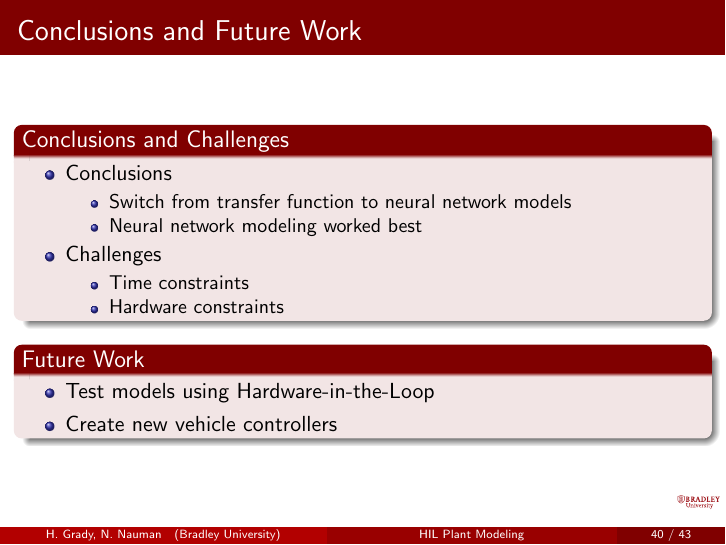
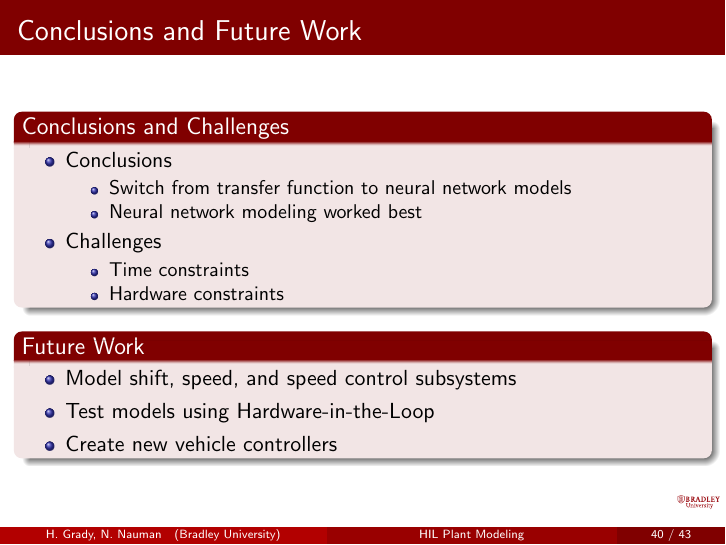
Before and after one commit to ECE-BU-Miah/seniorProj2-2021-22-Docs, LaTeX slides (finalReportPres.tex): page 41 of 44. Compiled offline with pdfLaTeX.

Commit message:
Update finalReportPres.tex

```diff
--- a/finalReportPres.tex
+++ b/finalReportPres.tex
@@ -921,6 +921,7 @@ $\bullet$ Hidden layer to output layer weight is updated at each policy iteratio
   \end{block}
   \begin{block}{Future Work}
     \begin{itemize}
+    	  \item Model shift, speed, and speed control subsystems
       \item Test models using Hardware-in-the-Loop
       \item Create new vehicle controllers
     \end{itemize}
```
